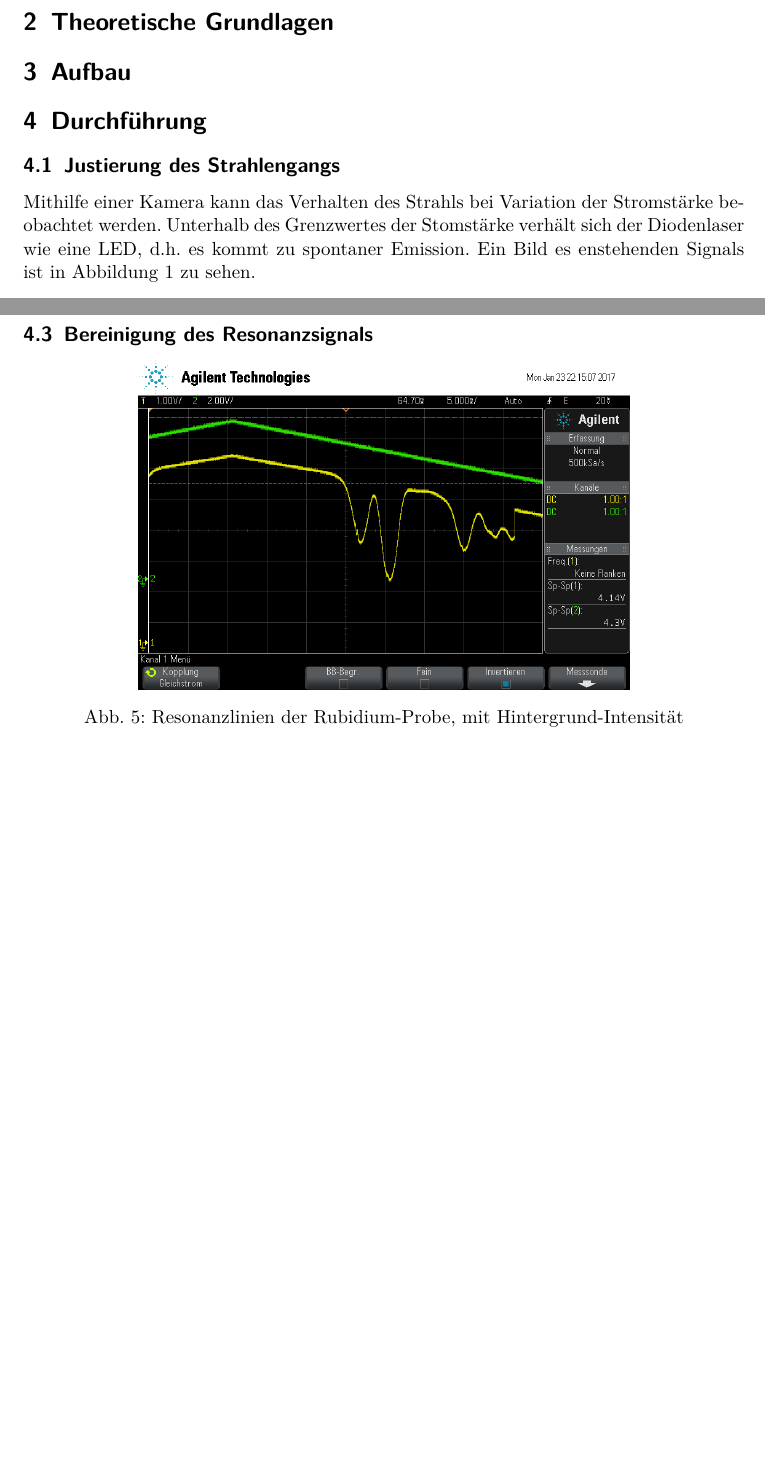
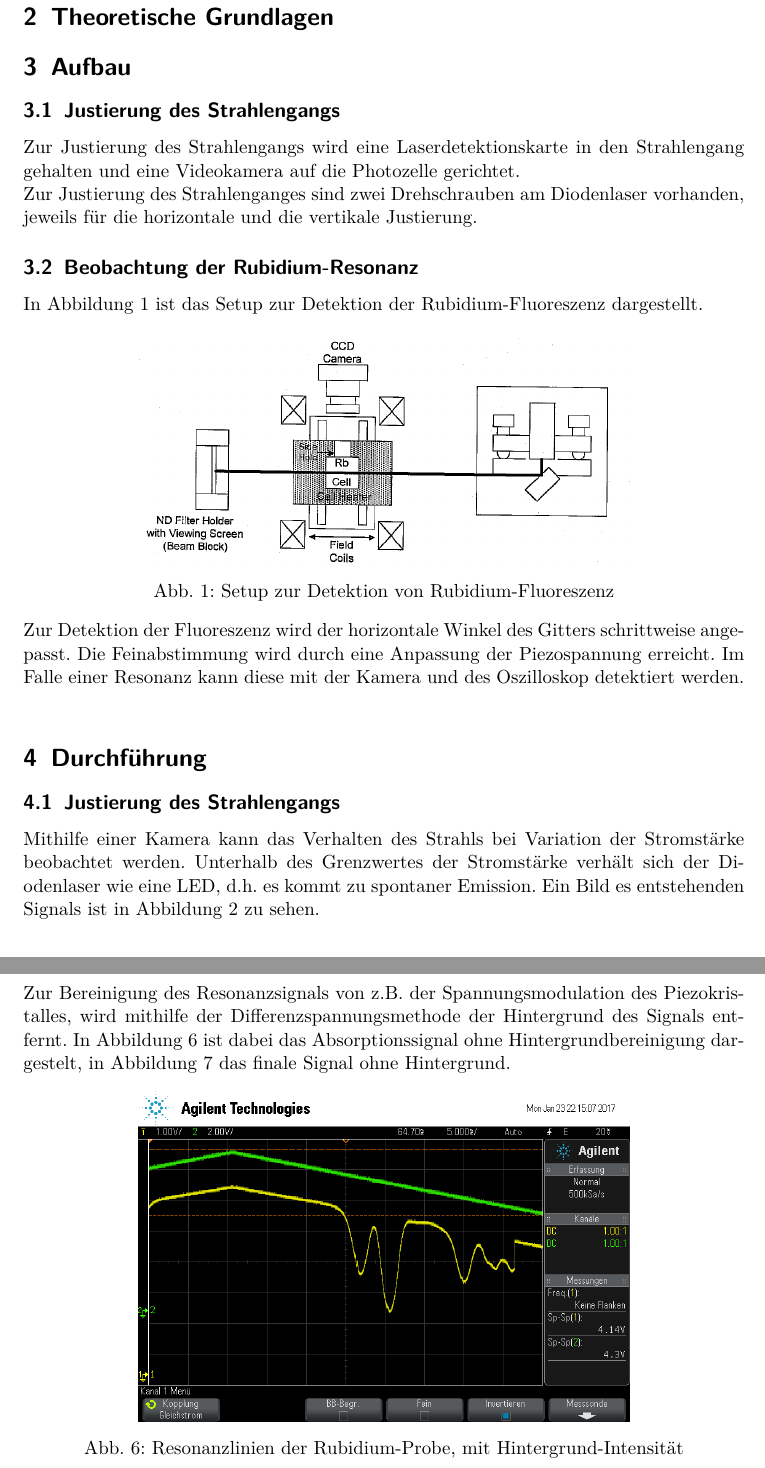
Before and after one commit to bjoern-lindhauer/masterpraktikum, a LaTeX document (V60/Protokoll/protokoll.tex): two parts of pages 3 and 5 of 6 before the commit and two parts of pages 3 and 6 of 7 after it, joined at a grey line, cut so that both start at the same text, the shorter picture padded with empty space. Compiled offline with pdfLaTeX.

Commit message:
Aufbau und Durchführung skizziert

```diff
--- a/V60/Protokoll/protokoll.tex
+++ b/V60/Protokoll/protokoll.tex
@@ -56,10 +56,23 @@
 
 \section{Aufbau}
 
+\subsection{Justierung des Strahlengangs}
+Zur Justierung des Strahlengangs wird eine Laserdetektionskarte in den Strahlengang gehalten und eine Videokamera auf die Photozelle gerichtet. \\
+Zur Justierung des Strahlenganges sind zwei Drehschrauben am Diodenlaser vorhanden, jeweils für die horizontale und die vertikale Justierung.
+
+\subsection{Beobachtung der Rubidium-Resonanz}
+In Abbildung \ref{fig:setup} ist das Setup zur Detektion der Rubidium-Fluoreszenz dargestellt.
+\begin{center}
+	\includegraphics[width=10cm]{images/setup.png}
+	\captionof{figure}{Setup zur Detektion von Rubidium-Fluoreszenz}
+	\label{fig:setup}
+\end{center}
+Zur Detektion der Fluoreszenz wird der horizontale Winkel des Gitters schrittweise angepasst. Die Feinabstimmung wird durch eine Anpassung der Piezospannung erreicht. Im Falle einer Resonanz kann diese mit der Kamera und des Oszilloskop detektiert werden. \\
+
 \section{Durchführung}
 
 \subsection{Justierung des Strahlengangs}
-Mithilfe einer Kamera kann das Verhalten des Strahls bei Variation der Stromstärke beobachtet werden. Unterhalb des Grenzwertes der Stomstärke verhält sich der Diodenlaser wie eine LED, d.h. es kommt zu spontaner Emission. Ein Bild es enstehenden Signals ist in Abbildung \ref{fig:led} zu sehen.
+Mithilfe einer Kamera kann das Verhalten des Strahls bei Variation der Stromstärke beobachtet werden. Unterhalb des Grenzwertes der Stromstärke verhält sich der Diodenlaser wie eine LED, d.h. es kommt zu spontaner Emission. Ein Bild es entstehenden Signals ist in Abbildung \ref{fig:led} zu sehen.
 \begin{center}
 	\includegraphics[width=10cm]{images/led_spot.jpg}
 	\captionof{figure}{Beobachtetes Ausgangssignal des Diodenlasers unterhalb der Grenzstromstärke}
@@ -88,2 +102,3 @@ Wird der Grenzwert der Stromstärke überschritten, tritt eine deutliche Erhöhu
 
 \subsection{Bereinigung des Resonanzsignals}
+Zur Bereinigung des Resonanzsignals von z.B. der Spannungsmodulation des Piezokristalles, wird mithilfe der Differenzspannungsmethode der Hintergrund des Signals entfernt. In Abbildung \ref{fig:resonanzlinien} ist dabei das Absorptionssignal ohne Hintergrundbereinigung dargestelt, in Abbildung \ref{fig:resonanzlinien_mh} das finale Signal ohne Hintergrund.
```
Also changed, not shown: V60/Protokoll/images/setup.png (added), V60/Protokoll/protokoll.tex (6 more changed lines).
